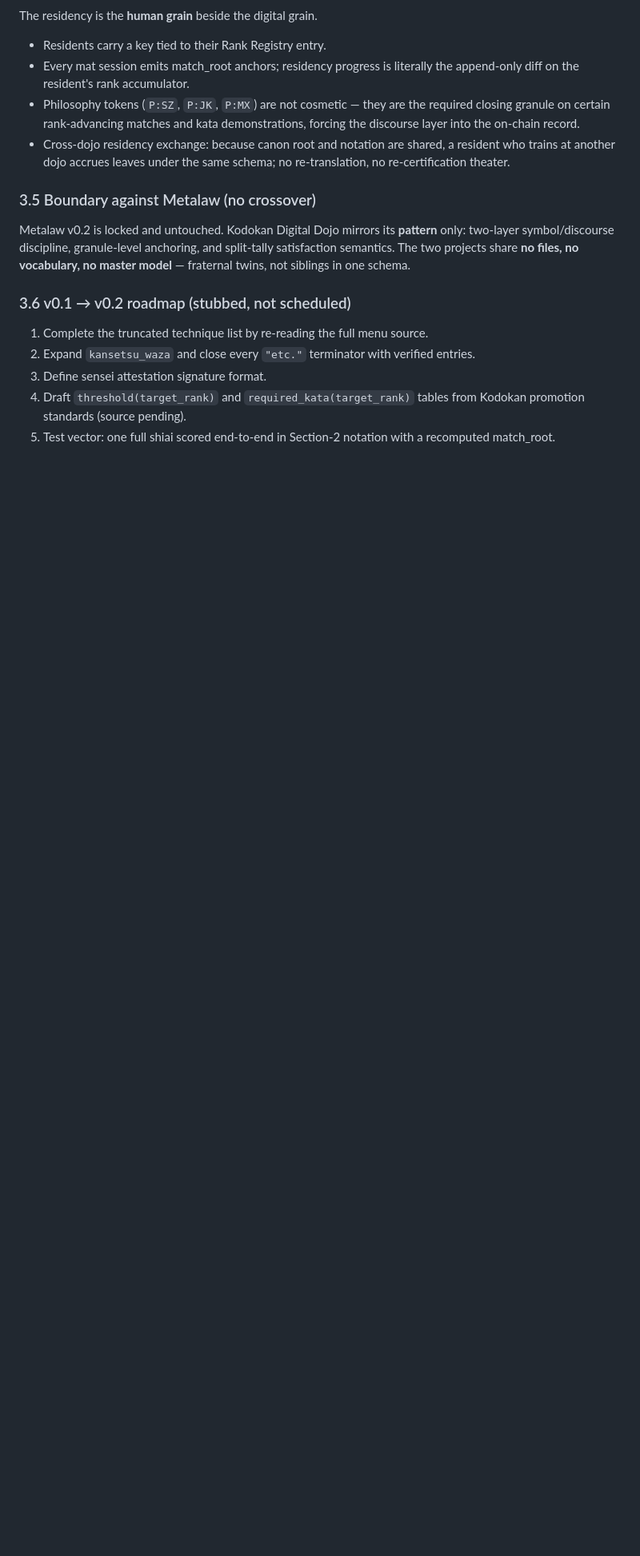
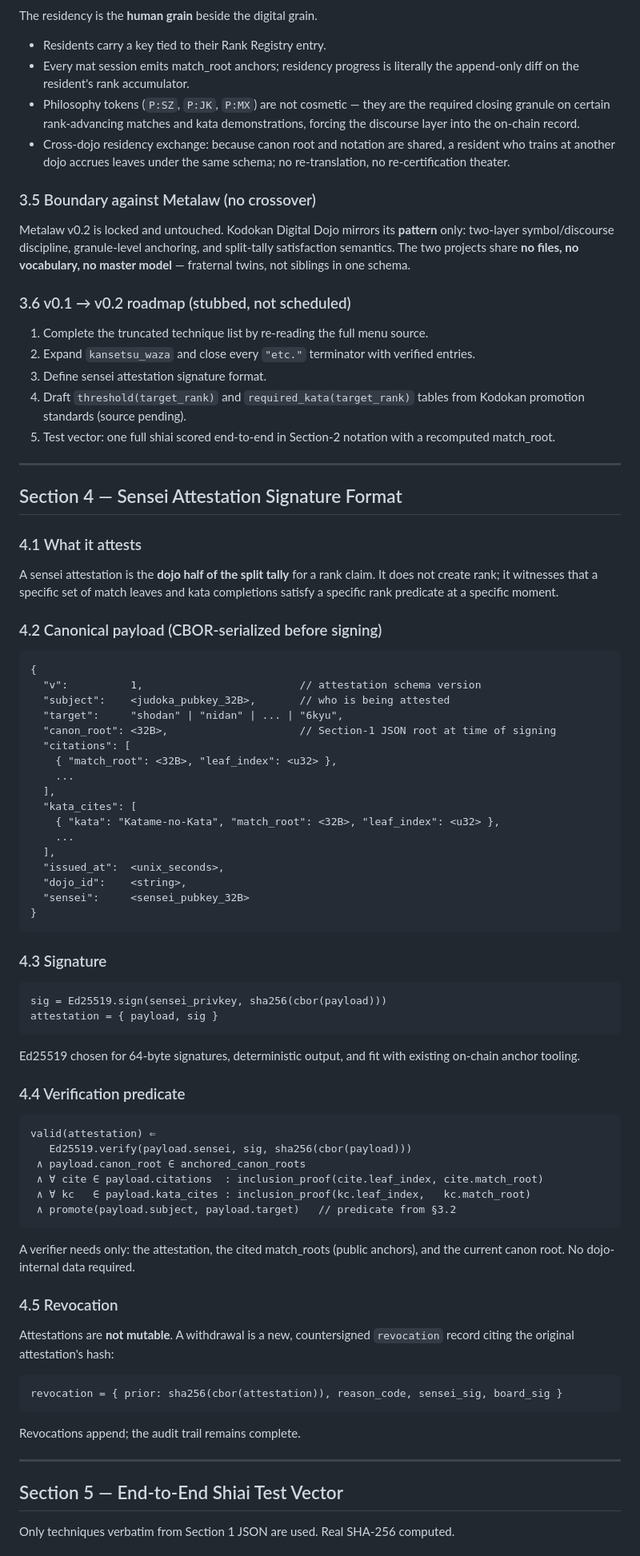
Before and after one commit to lawdug/tally, a Markdown page: kodokan-digital-dojo_v0.1.md, the part around one of its changes. Shown at 80% size. GitHub-like rendering; blank space fills up the shorter version.

````diff
--- a/kodokan-digital-dojo_v0.1.md
+++ b/kodokan-digital-dojo_v0.1.md
@@ -228,3 +228,68 @@ in one schema.
    Kodokan promotion standards (source pending).
 5. Test vector: one full shiai scored end-to-end in Section-2 notation with
    a recomputed match_root.
+
+---
+
+## Section 4 — Sensei Attestation Signature Format
+
+### 4.1 What it attests
+A sensei attestation is the **dojo half of the split tally** for a rank claim.
+It does not create rank; it witnesses that a specific set of match leaves and
+kata completions satisfy a specific rank predicate at a specific moment.
+
+### 4.2 Canonical payload (CBOR-serialized before signing)
+```
+{
+  "v":          1,                         // attestation schema version
+  "subject":    <judoka_pubkey_32B>,       // who is being attested
+  "target":     "shodan" | "nidan" | ... | "6kyu",
+  "canon_root": <32B>,                     // Section-1 JSON root at time of signing
+  "citations": [
+    { "match_root": <32B>, "leaf_index": <u32> },
+    ...
+  ],
+  "kata_cites": [
+    { "kata": "Katame-no-Kata", "match_root": <32B>, "leaf_index": <u32> },
+    ...
+  ],
+  "issued_at":  <unix_seconds>,
+  "dojo_id":    <string>,
+  "sensei":     <sensei_pubkey_32B>
+}
+```
+
+### 4.3 Signature
+```
+sig = Ed25519.sign(sensei_privkey, sha256(cbor(payload)))
+attestation = { payload, sig }
+```
+Ed25519 chosen for 64-byte signatures, deterministic output, and fit with
+existing on-chain anchor tooling.
+
+### 4.4 Verification predicate
+```
+valid(attestation) ⇐
+   Ed25519.verify(payload.sensei, sig, sha256(cbor(payload)))
+ ∧ payload.canon_root ∈ anchored_canon_roots
+ ∧ ∀ cite ∈ payload.citations  : inclusion_proof(cite.leaf_index, cite.match_root)
+ ∧ ∀ kc   ∈ payload.kata_cites : inclusion_proof(kc.leaf_index,   kc.match_root)
+ ∧ promote(payload.subject, payload.target)   // predicate from §3.2
+```
+A verifier needs only: the attestation, the cited match_roots (public anchors),
+and the current canon root. No dojo-internal data required.
+
+### 4.5 Revocation
+Attestations are **not mutable**. A withdrawal is a new, countersigned
+`revocation` record citing the original attestation's hash:
+```
+revocation = { prior: sha256(cbor(attestation)), reason_code, sensei_sig, board_sig }
+```
+Revocations append; the audit trail remains complete.
+
+---
+
+## Section 5 — End-to-End Shiai Test Vector
+
+Only techniques verbatim from Section 1 JSON are used. Real SHA-256 computed.
+
````
Also changed, not shown: other parts of kodokan-digital-dojo_v0.1.md (+50 -0 lines).
